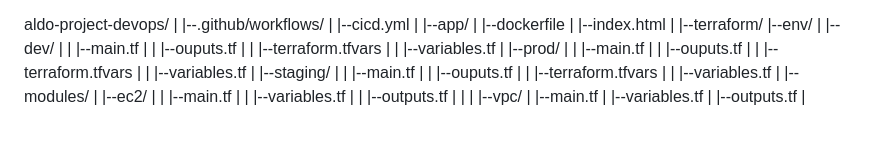
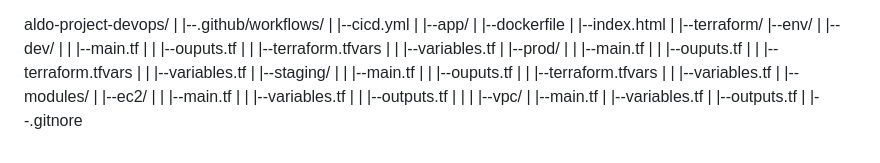
Before and after one commit to Filllix/aldo-project-devops, a Markdown page: README.md, the part around the change. GitHub-like rendering.

```diff
--- a/README.md
+++ b/README.md
@@ -139,3 +139,4 @@ aldo-project-devops/
    |      |--variables.tf
    |      |--outputs.tf
    |
+   |--.gitnore
```
